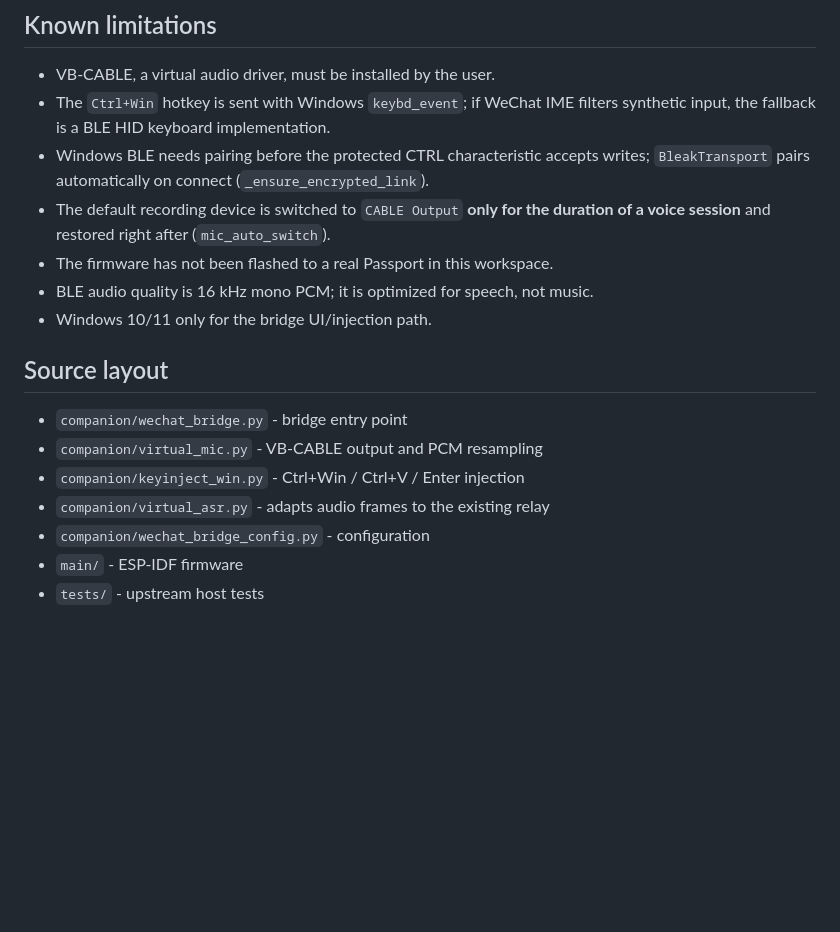
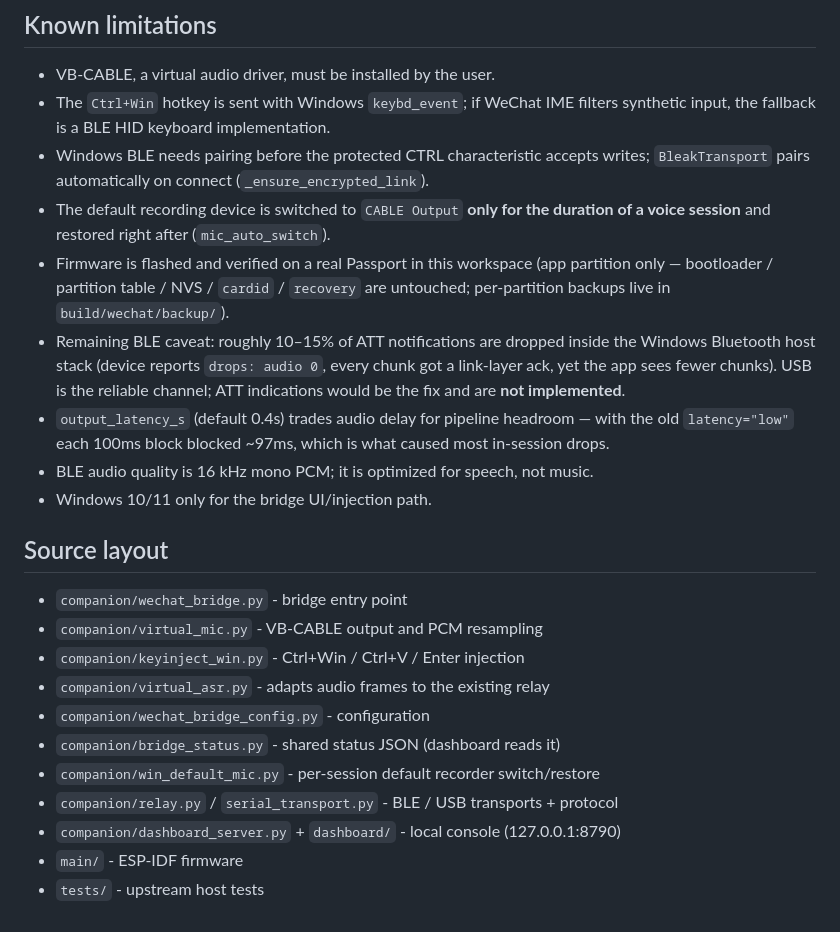
Before and after one commit to MindMobius/ai-passport-input-bridge, a Markdown page: README.wechat.md, the part around the change. Drawn GitHub-style; blank space fills up the shorter version.

Commit message:
docs: 修正 README.wechat 已过时的条目并补全源码结构
"The firmware has not been flashed to a real Passport" 已不成立:本工作区已实刷并验证(只写应用分区,bootloader/分区表/NVS/cardid/recovery 未动,备份在 build/wechat/backup/)。

补两条运维事实:BLE 剩余丢帧发生在 Windows 蓝牙主机栈(未实施的 ATT indication 才是治本);output_latency_s 的取舍与其来由。源码结构补 bridge_status / win_default_mic / relay+serial_transport / dashboard 四组。

```diff
--- a/README.wechat.md
+++ b/README.wechat.md
@@ -258,7 +258,16 @@ bridge process dies without dropping the link, the device flips back to
   writes; `BleakTransport` pairs automatically on connect (`_ensure_encrypted_link`).
 - The default recording device is switched to `CABLE Output` **only for the
   duration of a voice session** and restored right after (`mic_auto_switch`).
-- The firmware has not been flashed to a real Passport in this workspace.
+- Firmware is flashed and verified on a real Passport in this workspace (app
+  partition only — bootloader / partition table / NVS / `cardid` / `recovery`
+  are untouched; per-partition backups live in `build/wechat/backup/`).
+- Remaining BLE caveat: roughly 10–15% of ATT notifications are dropped inside
+  the Windows Bluetooth host stack (device reports `drops: audio 0`, every chunk
+  got a link-layer ack, yet the app sees fewer chunks). USB is the reliable
+  channel; ATT indications would be the fix and are **not implemented**.
+- `output_latency_s` (default 0.4s) trades audio delay for pipeline headroom —
+  with the old `latency="low"` each 100ms block blocked ~97ms, which is what
+  caused most in-session drops.
 - BLE audio quality is 16 kHz mono PCM; it is optimized for speech, not music.
 - Windows 10/11 only for the bridge UI/injection path.
 
@@ -269,5 +278,9 @@ bridge process dies without dropping the link, the device flips back to
 - `companion/keyinject_win.py` - Ctrl+Win / Ctrl+V / Enter injection
 - `companion/virtual_asr.py` - adapts audio frames to the existing relay
 - `companion/wechat_bridge_config.py` - configuration
+- `companion/bridge_status.py` - shared status JSON (dashboard reads it)
+- `companion/win_default_mic.py` - per-session default recorder switch/restore
+- `companion/relay.py` / `serial_transport.py` - BLE / USB transports + protocol
+- `companion/dashboard_server.py` + `dashboard/` - local console (127.0.0.1:8790)
 - `main/` - ESP-IDF firmware
 - `tests/` - upstream host tests
```
